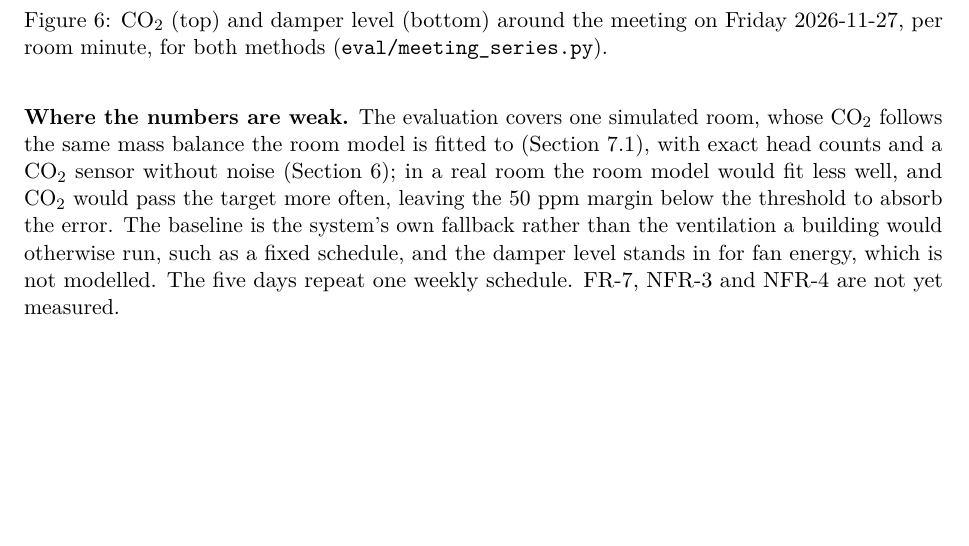
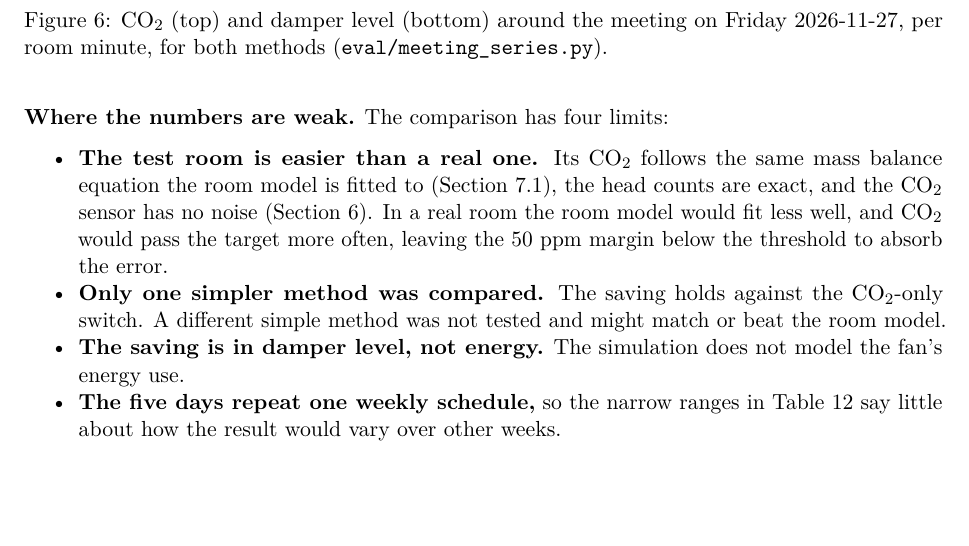
Before and after one commit to OscarEngelmark/smart-ventilation, a LaTeX document (latex/report/report.tex): part of page 20 of 21, cut so that both start at the same text, the shorter picture padded with empty space. Compiled offline with pdfLaTeX.

Commit message:
List the comparison's limits in section 11
Split the weak-points paragraph in latex/report/report.tex into a
list of four limits, and drop the line on unmeasured requirements,
which the results table already shows.

```diff
--- a/latex/report/report.tex
+++ b/latex/report/report.tex
@@ -1531,17 +1531,30 @@ Friday 2026-11-27, per room minute, for both methods
 \label{fig:meeting}
 \end{figure}
 
-\textbf{Where the numbers are weak.} The evaluation covers one simulated
-room, whose CO₂ follows the same mass balance the room model is fitted
-to (Section~\ref{sec:decision-logic}), with exact head counts and a CO₂
-sensor without noise (Section~\ref{sec:simulation}); in a real room the
-room model would fit less well, and CO₂ would pass the target more
-often, leaving the 50~ppm margin below the threshold to absorb the
-error. The baseline is the system's own
-fallback rather than the ventilation a building would otherwise run,
-such as a fixed schedule, and the damper level stands in for fan
-energy, which is not modelled. The five days repeat one weekly
-schedule. \req{FR-7}, \req{NFR-3} and \req{NFR-4} are not yet measured.
+\textbf{Where the numbers are weak.} The comparison has four limits:
+
+\begin{itemize}
+\tightlist
+\item
+  \textbf{The test room is easier than a real one.} Its CO₂ follows the
+  same mass balance equation the room model is fitted to
+  (Section~\ref{sec:decision-logic}), the head counts are exact, and the
+  CO₂ sensor has no noise (Section~\ref{sec:simulation}). In a real room
+  the room model would fit less well, and CO₂ would pass the target more
+  often, leaving the 50~ppm margin below the threshold to absorb the
+  error.
+\item
+  \textbf{Only one simpler method was compared.} The saving holds against
+  the CO₂-only switch. A different simple method was not
+  tested and might match or beat the room model.
+\item
+  \textbf{The saving is in damper level, not energy.} The simulation does
+  not model the fan's energy use.
+\item
+  \textbf{The five days repeat one weekly schedule,} so the narrow ranges
+  in Table~\ref{tab:comparison} say little about how the result would
+  vary over other weeks.
+\end{itemize}
 
 \section{Dashboard}\label{sec:dashboard}
 
```
